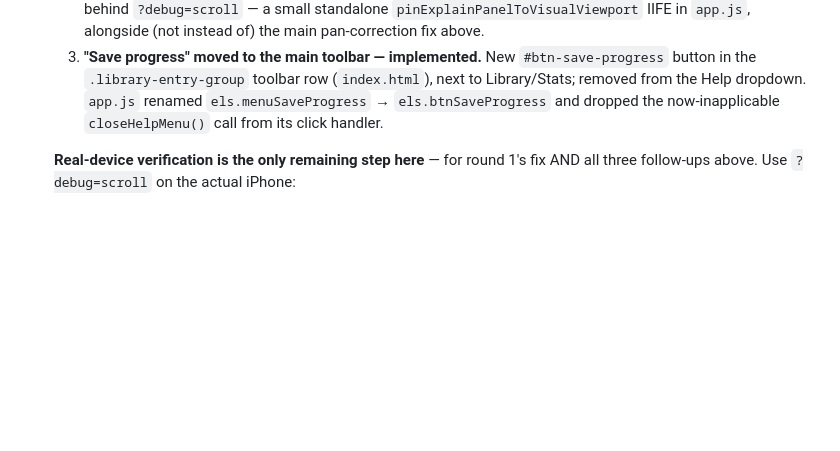
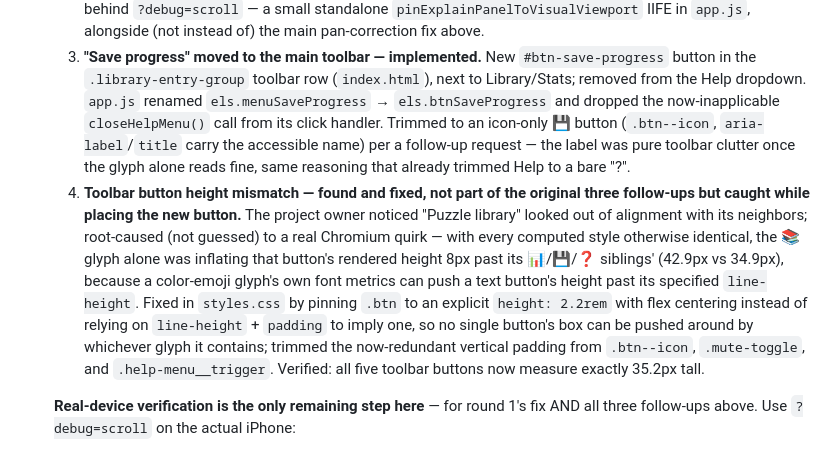
Before and after one commit to danemoll-jpg/nonogram-solver, a Markdown page: TODO.md, the part around the change. GitHub-like rendering; blank space fills up the shorter version.

Commit message:
Update TODO.md/CLAUDE.md: icon-only Save progress + toolbar height fix
Both were done in follow-up commits after the round-2 scroll-fix docs were
last updated; this brings TODO.md's Current Objective and CLAUDE.md's
summary in sync with what's actually shipped.

Co-Authored-By: Claude Sonnet 5 <noreply@anthropic.com>

```diff
--- a/TODO.md
+++ b/TODO.md
@@ -234,7 +234,23 @@ Current Objective (Focus Area)
      `#btn-save-progress` button in the `.library-entry-group` toolbar row
      (`index.html`), next to Library/Stats; removed from the Help dropdown. `app.js`
      renamed `els.menuSaveProgress` → `els.btnSaveProgress` and dropped the
-     now-inapplicable `closeHelpMenu()` call from its click handler.
+     now-inapplicable `closeHelpMenu()` call from its click handler. Trimmed to an
+     icon-only 💾 button (`.btn--icon`, `aria-label`/`title` carry the accessible
+     name) per a follow-up request — the label was pure toolbar clutter once the
+     glyph alone reads fine, same reasoning that already trimmed Help to a bare "?".
+  4. **Toolbar button height mismatch — found and fixed, not part of the original
+     three follow-ups but caught while placing the new button.** The project owner
+     noticed "Puzzle library" looked out of alignment with its neighbors; root-caused
+     (not guessed) to a real Chromium quirk — with every computed style otherwise
+     identical, the 📚 glyph alone was inflating that button's rendered height 8px
+     past its 📊/💾/❓ siblings' (42.9px vs 34.9px), because a color-emoji glyph's own
+     font metrics can push a text button's height past its specified `line-height`.
+     Fixed in `styles.css` by pinning `.btn` to an explicit `height: 2.2rem` with
+     flex centering instead of relying on `line-height` + `padding` to imply one, so
+     no single button's box can be pushed around by whichever glyph it contains;
+     trimmed the now-redundant vertical padding from `.btn--icon`, `.mute-toggle`,
+     and `.help-menu__trigger`. Verified: all five toolbar buttons now measure
+     exactly 35.2px tall.
 
   **Real-device verification is the only remaining step here** — for round 1's fix
   AND all three follow-ups above. Use `?debug=scroll` on the actual iPhone:
```
Also changed, not shown: CLAUDE.md (+8 -1 lines).
